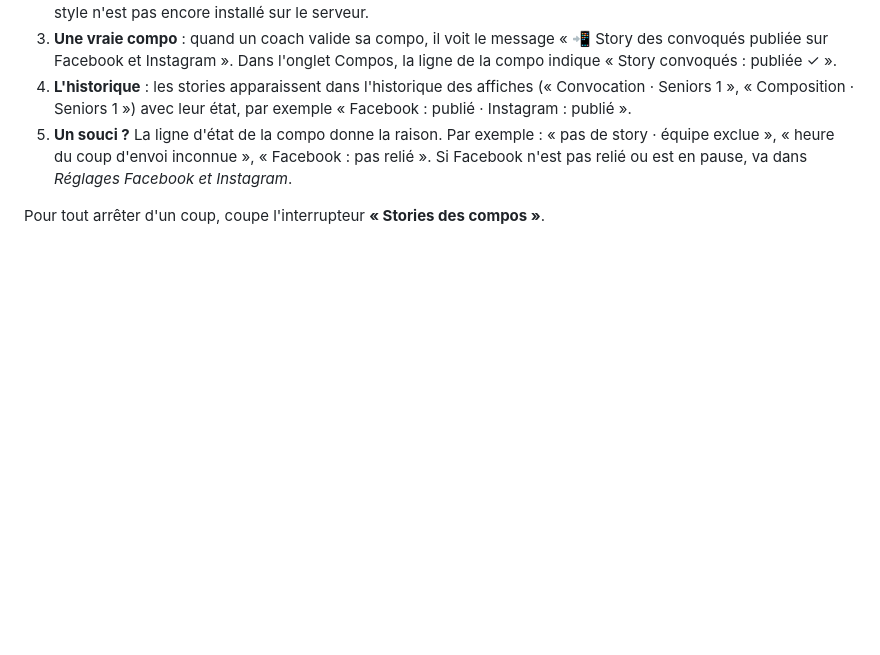
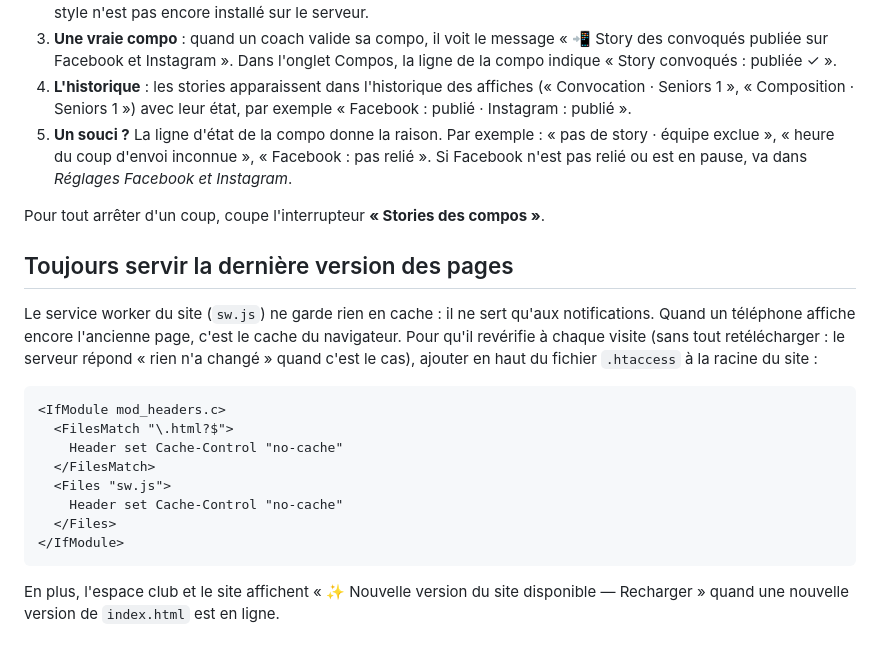
Before and after one commit to tiagodjf16/Calculateur-BTP, a Markdown page: asf-pierrelatte/serveur/LISEZ-MOI.md, the part around the change. Rendered like a GitHub page; blank space fills up the shorter version.

Commit message:
Mode d'emploi : en-têtes de cache pour toujours servir la dernière version des pages
Co-Authored-By: Claude Opus 5.5 <noreply@anthropic.com>
Claude-Session: https://claude.ai/code/session_01M1yPrpr41WmvjUwrSriXha

````diff
--- a/asf-pierrelatte/serveur/LISEZ-MOI.md
+++ b/asf-pierrelatte/serveur/LISEZ-MOI.md
@@ -148,3 +148,23 @@ wget -q -O /dev/null "https://asf-pierrelatte.fr/api/affiches.php?cron_compos=1&
 5. **Un souci ?** La ligne d'état de la compo donne la raison. Par exemple : « pas de story · équipe exclue », « heure du coup d'envoi inconnue », « Facebook : pas relié ». Si Facebook n'est pas relié ou est en pause, va dans *Réglages Facebook et Instagram*.
 
 Pour tout arrêter d'un coup, coupe l'interrupteur **« Stories des compos »**.
+
+## Toujours servir la dernière version des pages
+
+Le service worker du site (`sw.js`) ne garde rien en cache : il ne sert qu'aux notifications. Quand un téléphone affiche
+encore l'ancienne page, c'est le cache du navigateur. Pour qu'il revérifie à chaque visite (sans tout retélécharger :
+le serveur répond « rien n'a changé » quand c'est le cas), ajouter en haut du fichier `.htaccess` à la racine du site :
+
+```
+<IfModule mod_headers.c>
+  <FilesMatch "\.html?$">
+    Header set Cache-Control "no-cache"
+  </FilesMatch>
+  <Files "sw.js">
+    Header set Cache-Control "no-cache"
+  </Files>
+</IfModule>
+```
+
+En plus, l'espace club et le site affichent « ✨ Nouvelle version du site disponible — Recharger » quand une nouvelle
+version de `index.html` est en ligne.
````
